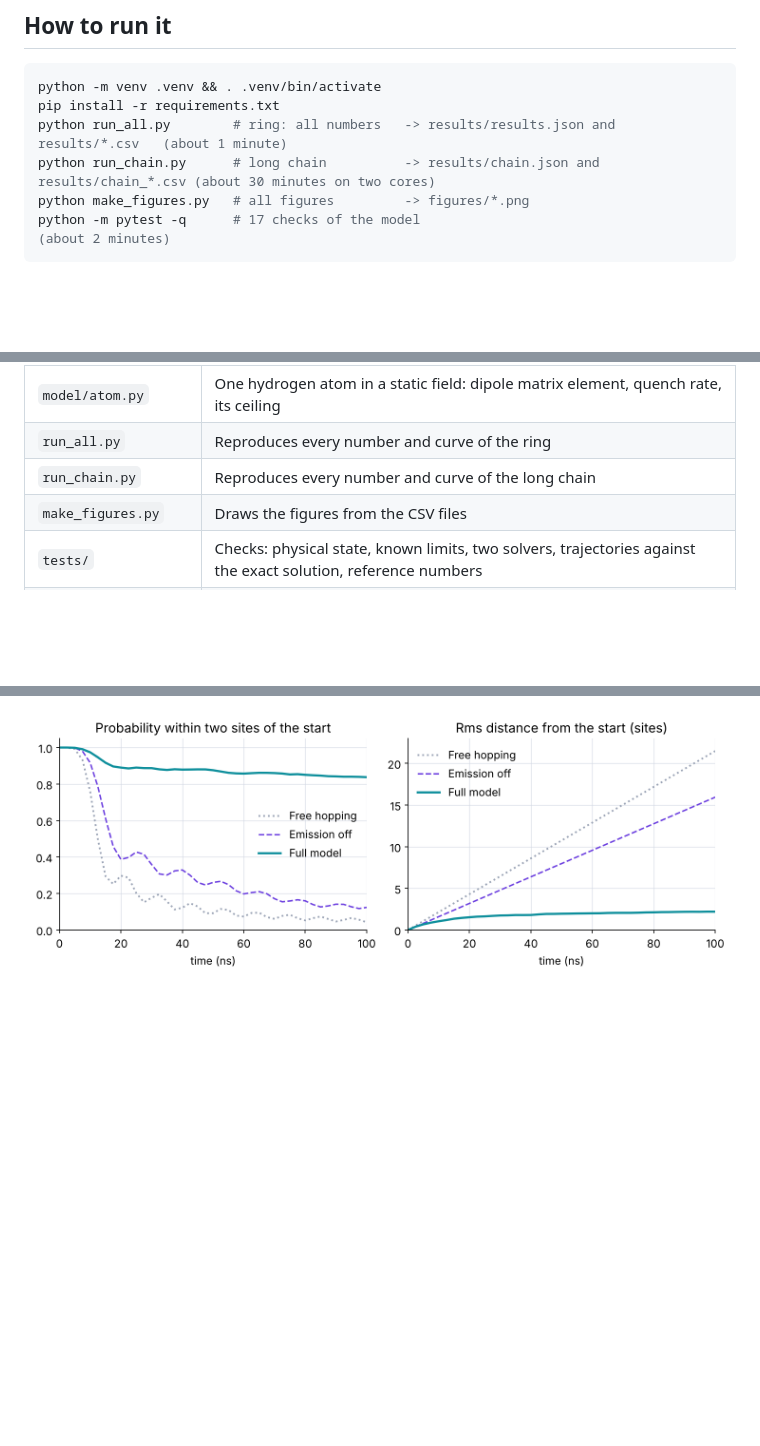
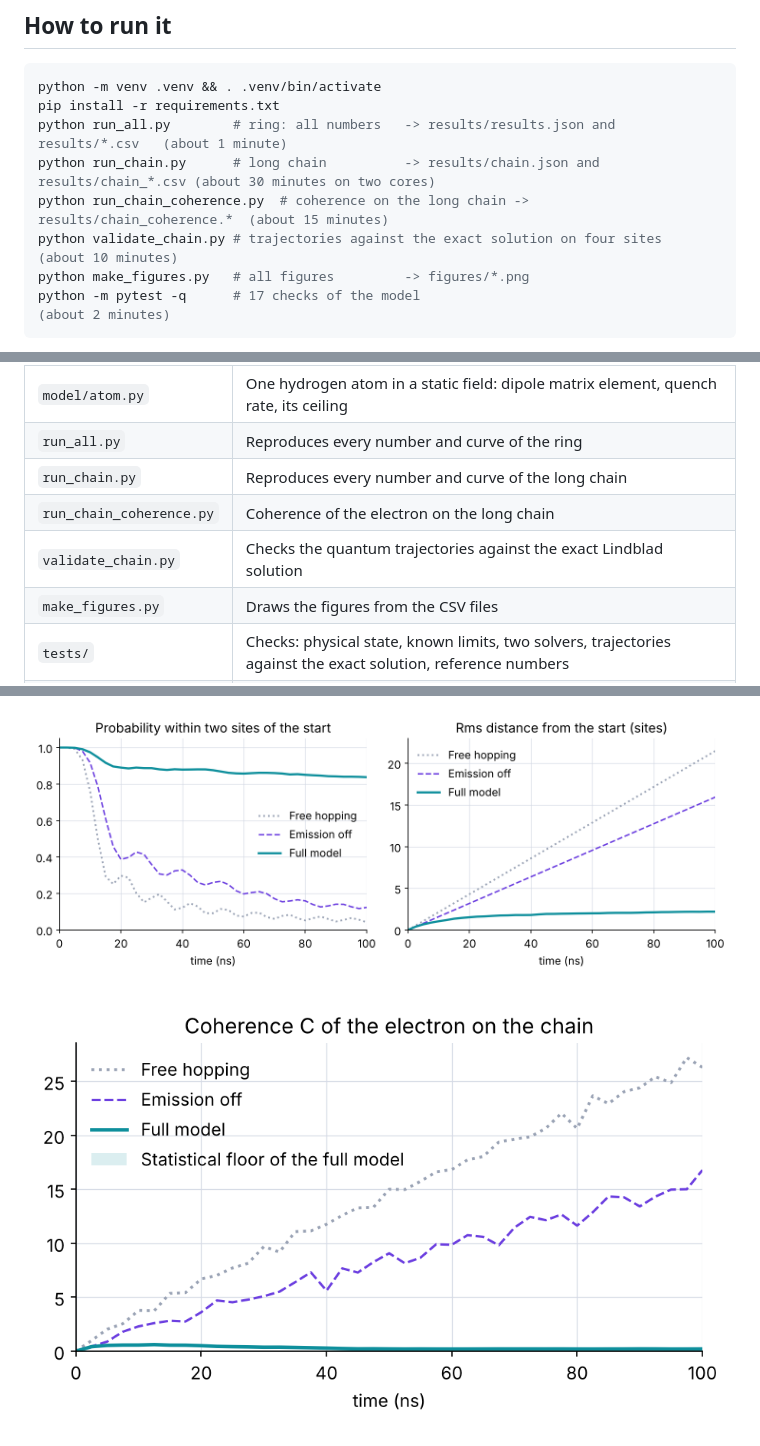
Before and after one commit to heroofkaist/ph162project, a Markdown page: README.md, 3 parts joined by grey strips. Drawn GitHub-style; pictures changed too: figures/chain_coherence.png (added); blank space fills up the shorter version.

````diff
--- a/README.md
+++ b/README.md
@@ -31,6 +31,8 @@ python -m venv .venv && . .venv/bin/activate
 pip install -r requirements.txt
 python run_all.py        # ring: all numbers   -> results/results.json and results/*.csv   (about 1 minute)
 python run_chain.py      # long chain          -> results/chain.json and results/chain_*.csv (about 30 minutes on two cores)
+python run_chain_coherence.py  # coherence on the long chain -> results/chain_coherence.*  (about 15 minutes)
+python validate_chain.py # trajectories against the exact solution on four sites       (about 10 minutes)
 python make_figures.py   # all figures         -> figures/*.png
 python -m pytest -q      # 17 checks of the model                                           (about 2 minutes)
 ```
@@ -46,6 +48,8 @@ Tested with Python 3.13, NumPy 2.5 and SciPy 1.18.
 | `model/atom.py` | One hydrogen atom in a static field: dipole matrix element, quench rate, its ceiling |
 | `run_all.py` | Reproduces every number and curve of the ring |
 | `run_chain.py` | Reproduces every number and curve of the long chain |
+| `run_chain_coherence.py` | Coherence of the electron on the long chain |
+| `validate_chain.py` | Checks the quantum trajectories against the exact Lindblad solution |
 | `make_figures.py` | Draws the figures from the CSV files |
 | `tests/` | Checks: physical state, known limits, two solvers, trajectories against the exact solution, reference numbers |
 | `results/` | `results.json` and the CSV files written by `run_all.py` |
@@ -67,6 +71,8 @@ Tested with Python 3.13, NumPy 2.5 and SciPy 1.18.
 Common parameters: g = 1.6 μeV, Δ = 4.37 μeV, Γ = 0.625 ns⁻¹. All atoms start in 2s.
 
 ![The electron traps itself on a long chain](figures/chain_trapping.png)
+
+![Coherence on the chain](figures/chain_coherence.png)
 
 ![Scan of the hopping energy](figures/chain_scan.png)
 
````
Also changed, not shown: other parts of README.md (+1 -1 lines), docs/derivation.md (+3 -1 lines), 7 other files.
